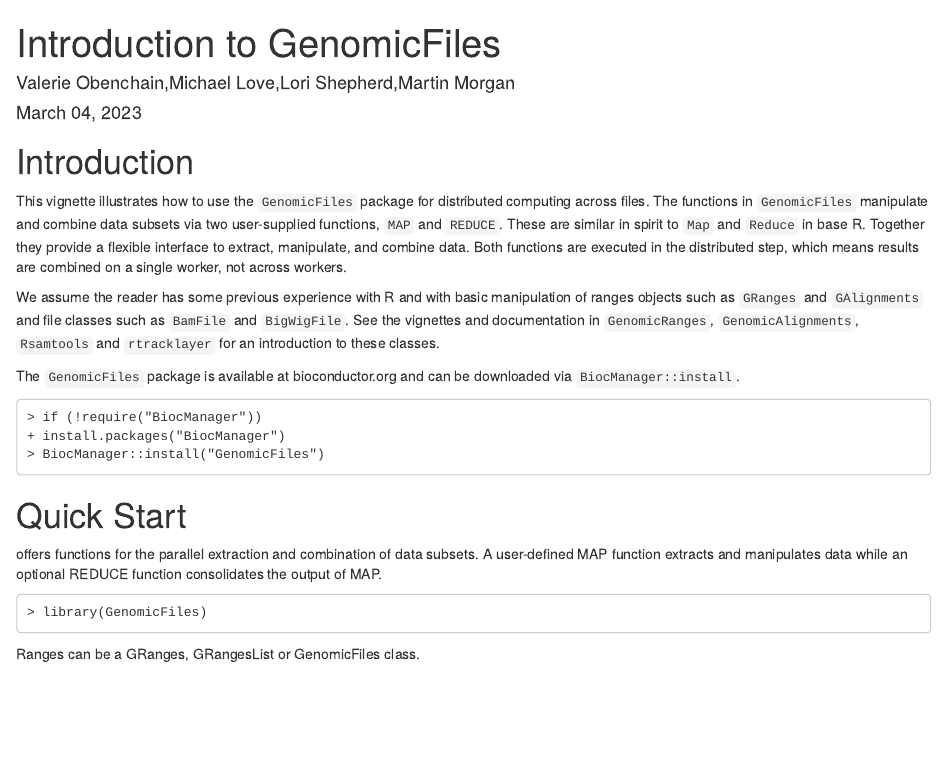
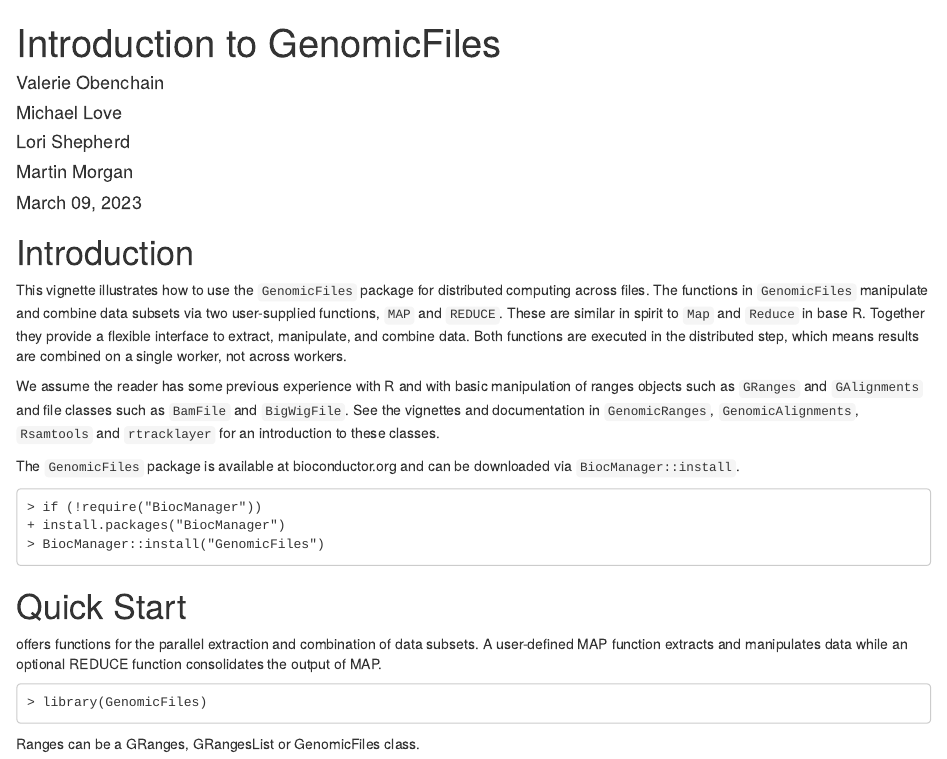
Before and after one commit to Bioconductor/GenomicFiles, an R Markdown document (vignettes/GenomicFiles.Rmd): the page in a window 1100 px wide, from its top. Rendered offline with R 4.5, knitr and Pandoc, with nearby package versions.

Commit message:
Update GenomicFiles.Rmd

```diff
--- a/vignettes/GenomicFiles.Rmd
+++ b/vignettes/GenomicFiles.Rmd
@@ -1,5 +1,9 @@
 
 ---
 title: "Introduction to GenomicFiles"
-author: Valerie Obenchain,Michael Love,Lori Shepherd,Martin Morgan
-date: March 04, 2023
+author:
+  - Valerie Obenchain
+  - Michael Love
+  - Lori Shepherd
+  - Martin Morgan
+contributor:
```
Also changed, not shown: vignettes/GenomicFiles.Rmd (3 more changed lines).
